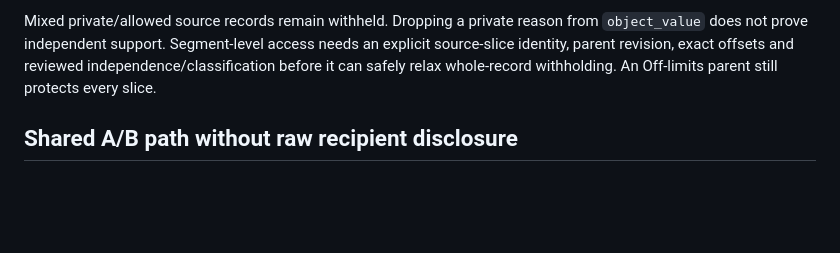
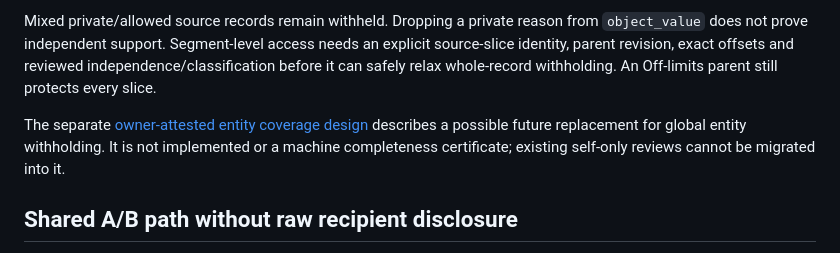
Before and after one commit to dialoguesai/topos, a Markdown page: topos/permissions_v2/FACT_PROJECTION_DESIGN.md, the part around the change. Rendered like a GitHub page; blank space fills up the shorter version.

Commit message:
Document future owner-attested entity coverage boundary

```diff
--- a/topos/permissions_v2/FACT_PROJECTION_DESIGN.md
+++ b/topos/permissions_v2/FACT_PROJECTION_DESIGN.md
@@ -123,6 +123,11 @@ an explicit source-slice identity, parent revision, exact offsets and reviewed
 independence/classification before it can safely relax whole-record withholding.
 An Off-limits parent still protects every slice.
 
+The separate [owner-attested entity coverage design](ENTITY_COVERAGE_DESIGN.md)
+describes a possible future replacement for global entity withholding. It is
+not implemented or a machine completeness certificate; existing self-only
+reviews cannot be migrated into it.
+
 ## Shared A/B path without raw recipient disclosure
 
 Both evaluators can consume the same fresh qualified evidence and exact proposed
```
Also changed, not shown: topos/permissions_v2/ENTITY_COVERAGE_DESIGN.md (added, +163 -0 lines).
